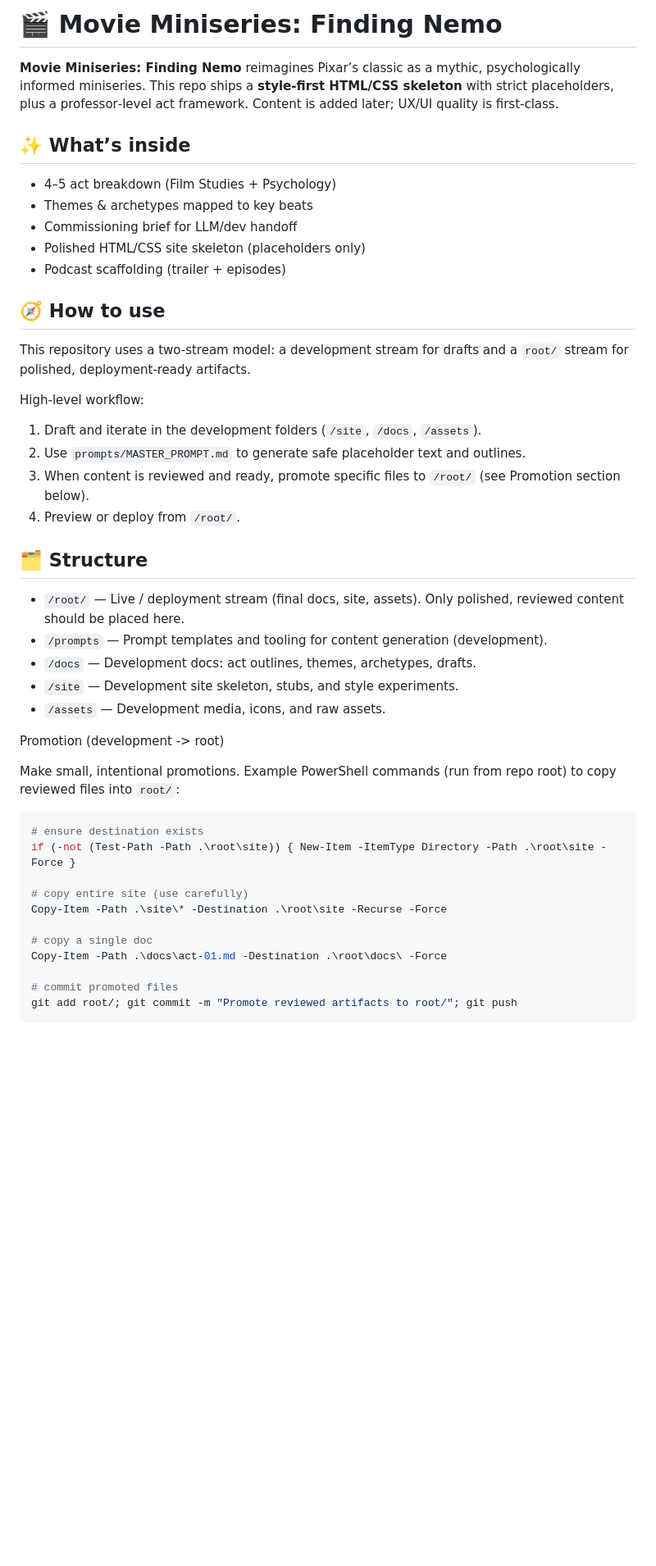
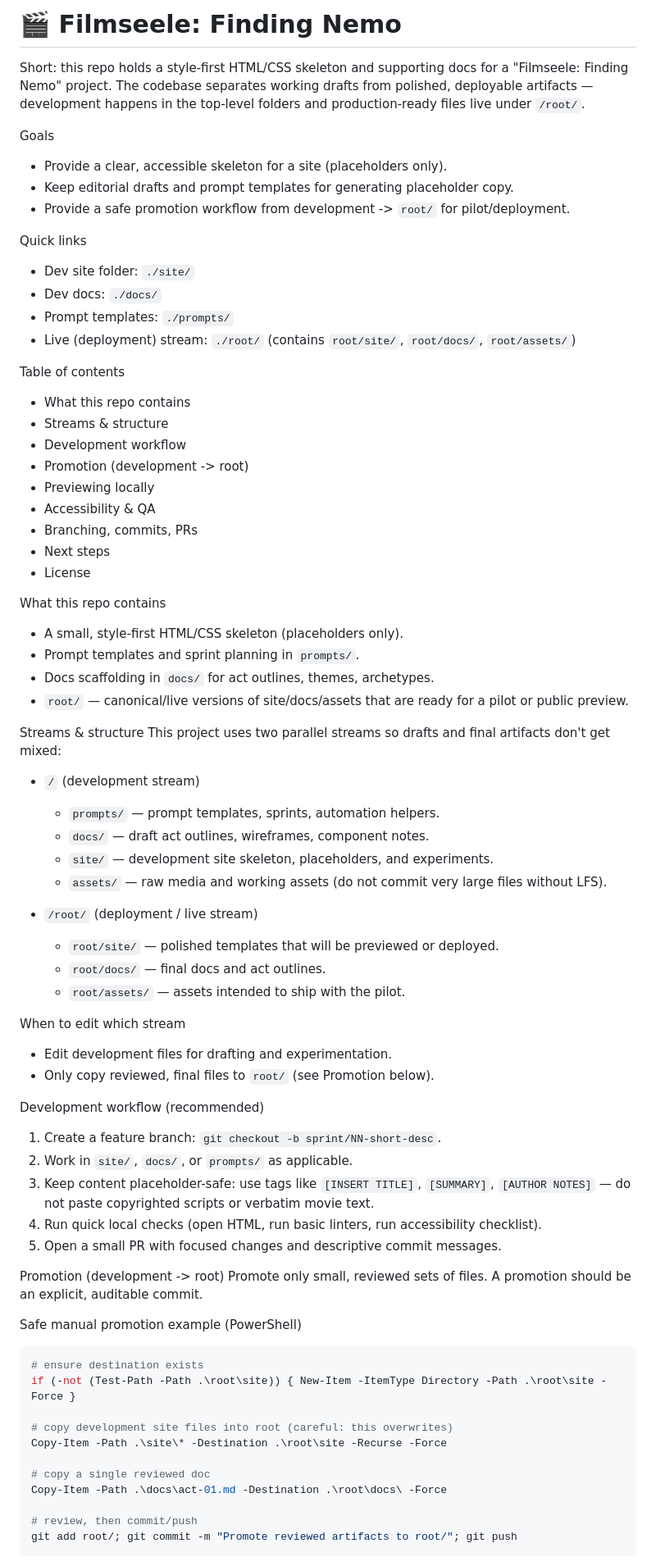
Before and after one commit to BenWassa/nemo, a Markdown page: README.md, the part around one of its changes. Shown at 82% size. Drawn GitHub-style; blank space fills up the shorter version.

Commit message:
Revise README.md to update project description, structure, and usage instructions for the "Filmseele: Finding Nemo" project

````diff
--- a/README.md
+++ b/README.md
@@ -1,47 +1,76 @@
-# 🎬 Movie Miniseries: Finding Nemo
+# 🎬 Filmseele: Finding Nemo
 
-**Movie Miniseries: Finding Nemo** reimagines Pixar’s classic as a mythic, psychologically informed miniseries.
-This repo ships a **style‑first HTML/CSS skeleton** with strict placeholders, plus a professor‑level act framework.
-Content is added later; UX/UI quality is first‑class.
+Short: this repo holds a style-first HTML/CSS skeleton and supporting docs for a "Filmseele: Finding Nemo" project. The codebase separates working drafts from polished, deployable artifacts — development happens in the top-level folders and production-ready files live under `/root/`.
 
-## ✨ What’s inside
-- 4–5 act breakdown (Film Studies + Psychology)
-- Themes & archetypes mapped to key beats
-- Commissioning brief for LLM/dev handoff
-- Polished HTML/CSS site skeleton (placeholders only)
-- Podcast scaffolding (trailer + episodes)
+Goals
+- Provide a clear, accessible skeleton for a site (placeholders only).
+- Keep editorial drafts and prompt templates for generating placeholder copy.
+- Provide a safe promotion workflow from development -> `root/` for pilot/deployment.
 
-## 🧭 How to use
-This repository uses a two-stream model: a development stream for drafts and a `root/` stream for polished, deployment-ready artifacts.
+Quick links
+- Dev site folder: `./site/`
+- Dev docs: `./docs/`
+- Prompt templates: `./prompts/`
+- Live (deployment) stream: `./root/` (contains `root/site/`, `root/docs/`, `root/assets/`)
 
-High-level workflow:
-1. Draft and iterate in the development folders (`/site`, `/docs`, `/assets`).
-2. Use `prompts/MASTER_PROMPT.md` to generate safe placeholder text and outlines.
-3. When content is reviewed and ready, promote specific files to `/root/` (see Promotion section below).
-4. Preview or deploy from `/root/`.
+Table of contents
+- What this repo contains
+- Streams & structure
+- Development workflow
+- Promotion (development -> root)
+- Previewing locally
+- Accessibility & QA
+- Branching, commits, PRs
+- Next steps
+- License
 
-## 🗂️ Structure
-- `/root/` — Live / deployment stream (final docs, site, assets). Only polished, reviewed content should be placed here.
-- `/prompts` — Prompt templates and tooling for content generation (development).
-- `/docs` — Development docs: act outlines, themes, archetypes, drafts.
-- `/site` — Development site skeleton, stubs, and style experiments.
-- `/assets` — Development media, icons, and raw assets.
+What this repo contains
+- A small, style-first HTML/CSS skeleton (placeholders only).
+- Prompt templates and sprint planning in `prompts/`.
+- Docs scaffolding in `docs/` for act outlines, themes, archetypes.
+- `root/` — canonical/live versions of site/docs/assets that are ready for a pilot or public preview.
+
+Streams & structure
+This project uses two parallel streams so drafts and final artifacts don't get mixed:
+
+- `/` (development stream)
+	- `prompts/` — prompt templates, sprints, automation helpers.
+	- `docs/` — draft act outlines, wireframes, component notes.
+	- `site/` — development site skeleton, placeholders, and experiments.
+	- `assets/` — raw media and working assets (do not commit very large files without LFS).
+
+- `/root/` (deployment / live stream)
+	- `root/site/` — polished templates that will be previewed or deployed.
+	- `root/docs/` — final docs and act outlines.
+	- `root/assets/` — assets intended to ship with the pilot.
+
+When to edit which stream
+- Edit development files for drafting and experimentation.
+- Only copy reviewed, final files to `root/` (see Promotion below).
+
+Development workflow (recommended)
+1. Create a feature branch: `git checkout -b sprint/NN-short-desc`.
+2. Work in `site/`, `docs/`, or `prompts/` as applicable.
+3. Keep content placeholder-safe: use tags like `[INSERT TITLE]`, `[SUMMARY]`, `[AUTHOR NOTES]` — do not paste copyrighted scripts or verbatim movie text.
+4. Run quick local checks (open HTML, run basic linters, run accessibility checklist).
+5. Open a small PR with focused changes and descriptive commit messages.
 
 Promotion (development -> root)
+Promote only small, reviewed sets of files. A promotion should be an explicit, auditable commit.
 
-Make small, intentional promotions. Example PowerShell commands (run from repo root) to copy reviewed files into `root/`:
+Safe manual promotion example (PowerShell)
 
 ```powershell
 # ensure destination exists
 if (-not (Test-Path -Path .\root\site)) { New-Item -ItemType Directory -Path .\root\site -Force }
 
-# copy entire site (use carefully)
+# copy development site files into root (careful: this overwrites)
 Copy-Item -Path .\site\* -Destination .\root\site -Recurse -Force
 
-# copy a single doc
+# copy a single reviewed doc
 Copy-Item -Path .\docs\act-01.md -Destination .\root\docs\ -Force
 
-# commit promoted files
+# review, then commit/push
 git add root/; git commit -m "Promote reviewed artifacts to root/"; git push
 ```
 
````
Also changed, not shown: other parts of README.md (+48 -24 lines).
